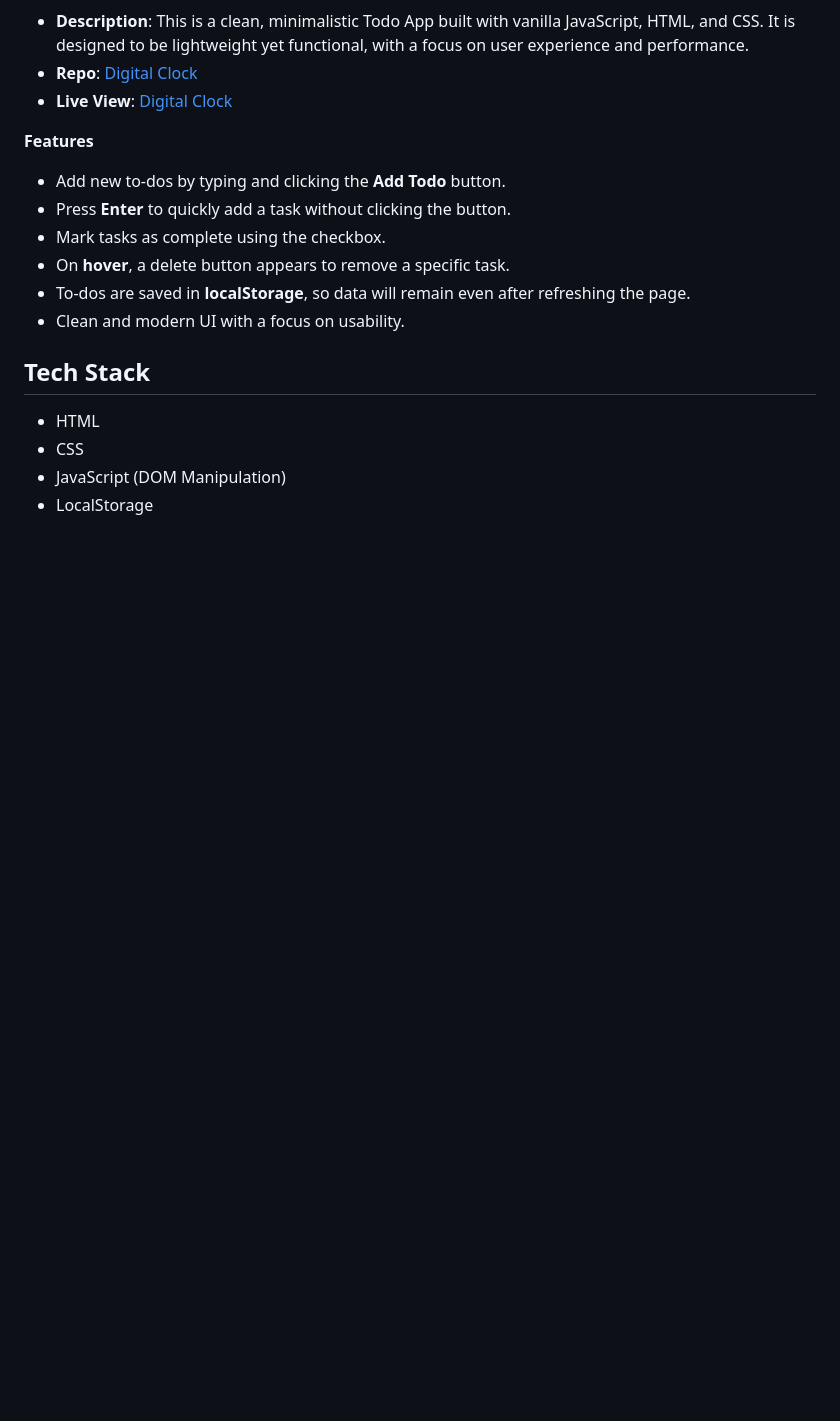
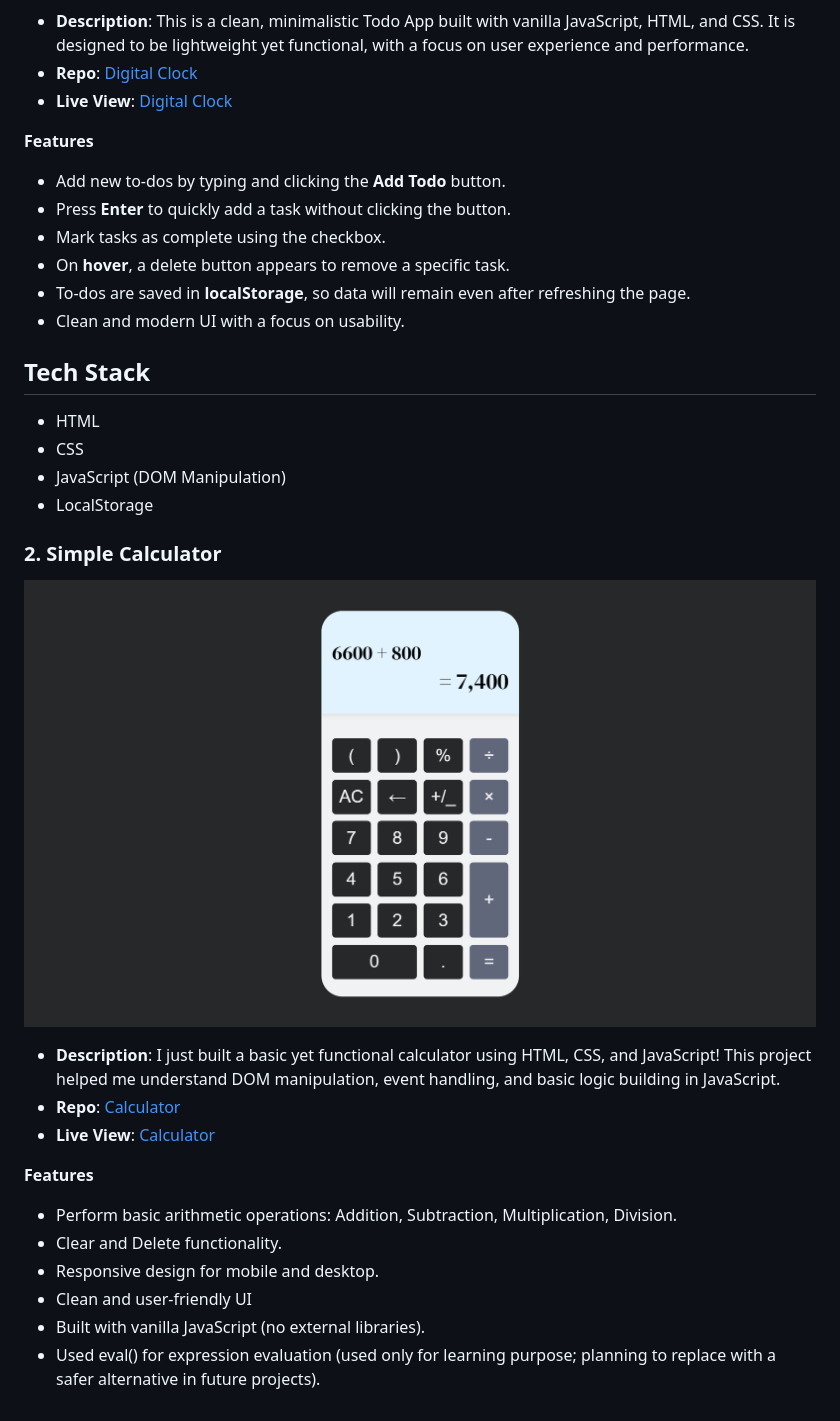
Before and after one commit to habibjx/JavaScript-100-Mini-Projects, a Markdown page: README.md, the part around the change. GitHub-like rendering; pictures changed too: Calculator/img/calculator.png; blank space fills up the shorter version.

Commit message:
add calculator preview img, description & md file for details

```diff
--- a/README.md
+++ b/README.md
@@ -50,3 +50,18 @@ This project is a great way to practice **JavaScript's Date object**, **DOM mani
    - CSS
    - JavaScript (DOM Manipulation)
    - LocalStorage
+### 2. Simple Calculator
+
+   ![Calculator Preview](./Calculator/img/calculator.png)
+
+   - **Description**: I just built a basic yet functional calculator using HTML, CSS, and JavaScript! This project helped me understand DOM manipulation, event handling, and basic logic building in JavaScript.
+   - **Repo**: [Calculator](https://github.com/habibjx/JavaScript-100-Mini-Projects/tree/main/Calculator)
+  - **Live View**: [Calculator](https://calculator-habibjx.netlify.app/)
+
+  **Features**
+   - Perform basic arithmetic operations: Addition, Subtraction, Multiplication, Division.
+   - Clear and Delete functionality.
+   - Responsive design for mobile and desktop.
+   - Clean and user-friendly UI
+   - Built with vanilla JavaScript (no external libraries).
+   - Used eval() for expression evaluation (used only for learning purpose; planning to replace with a safer alternative in future projects).
```
Also changed, not shown: 1 other file.
